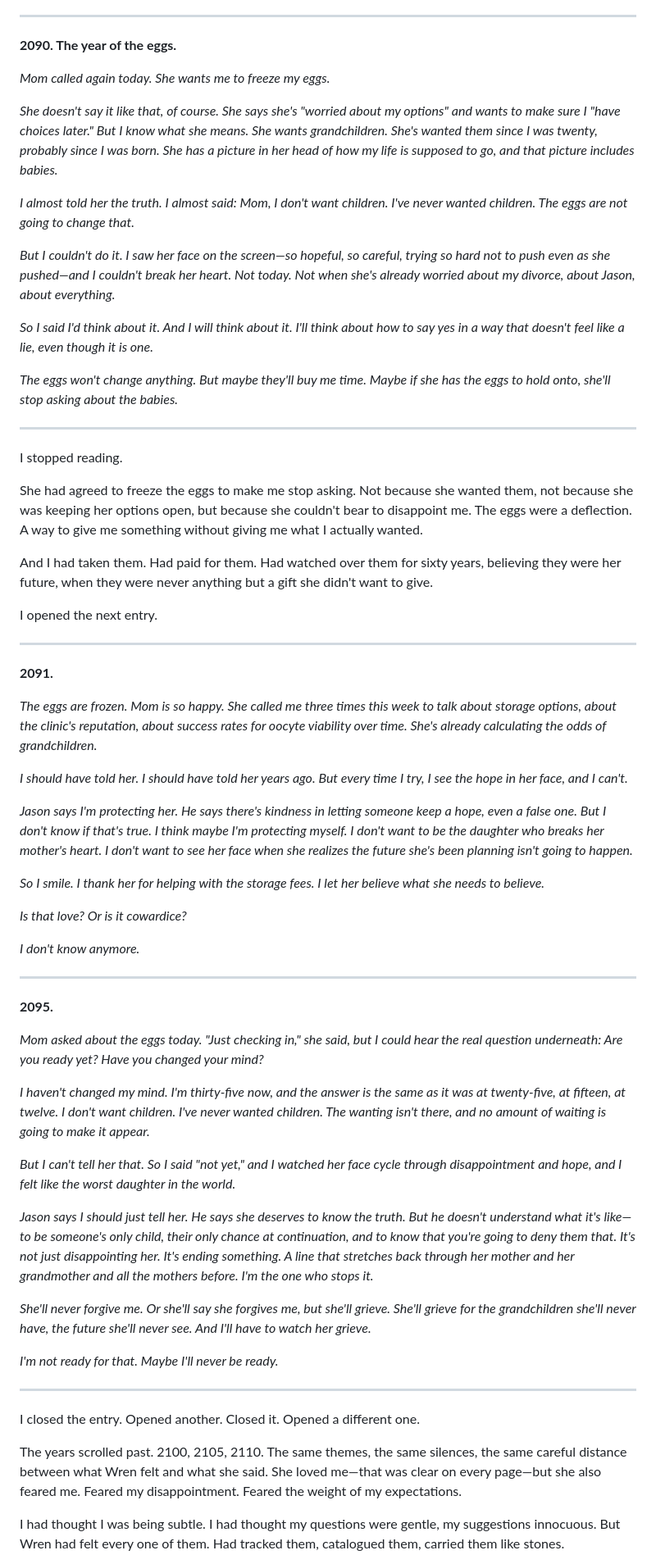
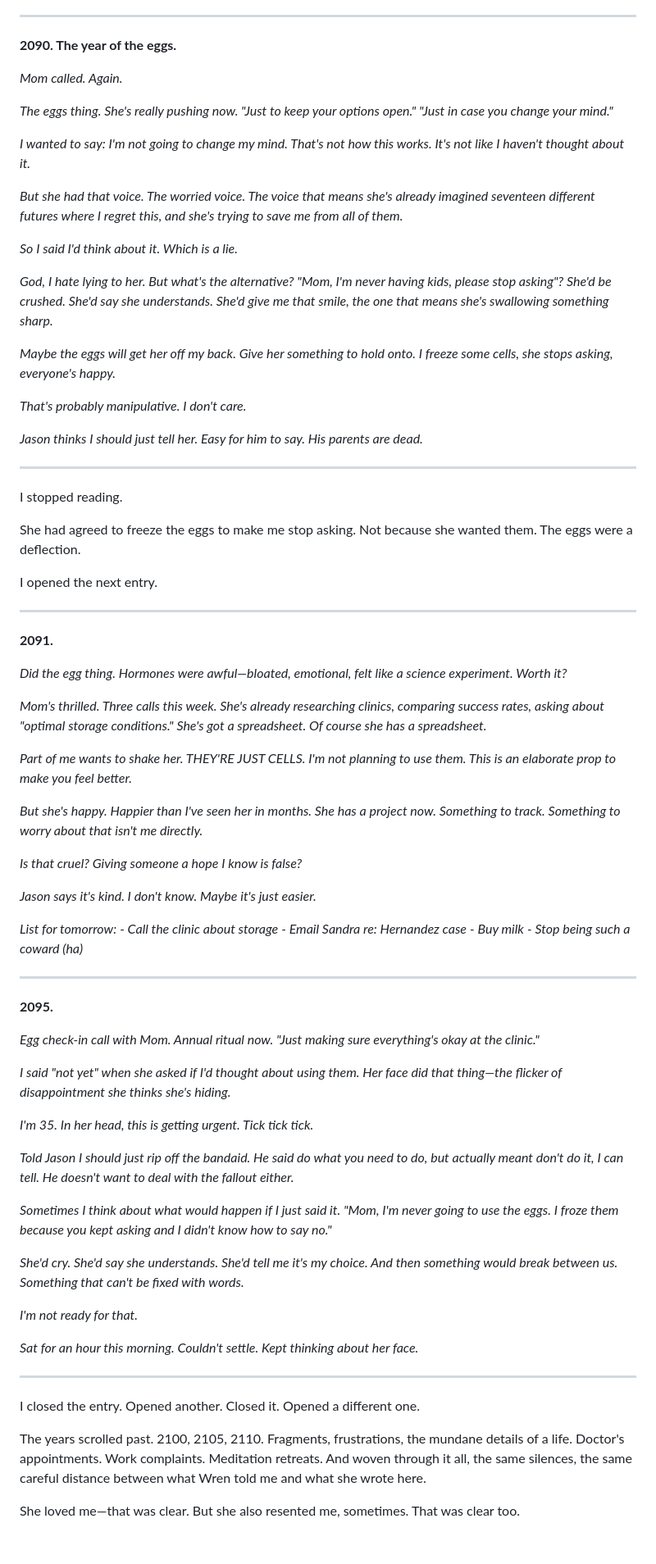
Before and after one commit to joshSzep/watching-the-unborn, a Markdown page: chapters/Part 2 - Uploaded Aria/Chapter 21 - Secrets.md, the part around one of its changes. Shown at 82% size. Drawn GitHub-style; blank space fills up the shorter version.

Commit message:
Wren's notes

```diff
--- a/chapters/Part 2 - Uploaded Aria/Chapter 21 - Secrets.md
+++ b/chapters/Part 2 - Uploaded Aria/Chapter 21 - Secrets.md
@@ -12,25 +12,29 @@ It was sharper. Sadder. More honest than I had ever been allowed to hear.
 
 **2090. The year of the eggs.**
 
-*Mom called again today. She wants me to freeze my eggs.*
+*Mom called. Again.*
 
-*She doesn't say it like that, of course. She says she's "worried about my options" and wants to make sure I "have choices later." But I know what she means. She wants grandchildren. She's wanted them since I was twenty, probably since I was born. She has a picture in her head of how my life is supposed to go, and that picture includes babies.*
+*The eggs thing. She's really pushing now. "Just to keep your options open." "Just in case you change your mind."*
 
-*I almost told her the truth. I almost said: Mom, I don't want children. I've never wanted children. The eggs are not going to change that.*
+*I wanted to say: I'm not going to change my mind. That's not how this works. It's not like I haven't thought about it.*
 
-*But I couldn't do it. I saw her face on the screen—so hopeful, so careful, trying so hard not to push even as she pushed—and I couldn't break her heart. Not today. Not when she's already worried about my divorce, about Jason, about everything.*
+*But she had that voice. The worried voice. The voice that means she's already imagined seventeen different futures where I regret this, and she's trying to save me from all of them.*
 
-*So I said I'd think about it. And I will think about it. I'll think about how to say yes in a way that doesn't feel like a lie, even though it is one.*
+*So I said I'd think about it. Which is a lie.*
 
-*The eggs won't change anything. But maybe they'll buy me time. Maybe if she has the eggs to hold onto, she'll stop asking about the babies.*
+*God, I hate lying to her. But what's the alternative? "Mom, I'm never having kids, please stop asking"? She'd be crushed. She'd say she understands. She'd give me that smile, the one that means she's swallowing something sharp.*
+
+*Maybe the eggs will get her off my back. Give her something to hold onto. I freeze some cells, she stops asking, everyone's happy.*
+
+*That's probably manipulative. I don't care.*
+
+*Jason thinks I should just tell her. Easy for him to say. His parents are dead.*
 
 ---
 
 I stopped reading.
 
-She had agreed to freeze the eggs to make me stop asking. Not because she wanted them, not because she was keeping her options open, but because she couldn't bear to disappoint me. The eggs were a deflection. A way to give me something without giving me what I actually wanted.
-
-And I had taken them. Had paid for them. Had watched over them for sixty years, believing they were her future, when they were never anything but a gift she didn't want to give.
+She had agreed to freeze the eggs to make me stop asking. Not because she wanted them. The eggs were a deflection.
 
 I opened the next entry.
 
@@ -38,39 +42,49 @@ I opened the next entry.
 
 **2091.**
 
-*The eggs are frozen. Mom is so happy. She called me three times this week to talk about storage options, about the clinic's reputation, about success rates for oocyte viability over time. She's already calculating the odds of grandchildren.*
+*Did the egg thing. Hormones were awful—bloated, emotional, felt like a science experiment. Worth it?*
 
-*I should have told her. I should have told her years ago. But every time I try, I see the hope in her face, and I can't.*
+*Mom's thrilled. Three calls this week. She's already researching clinics, comparing success rates, asking about "optimal storage conditions." She's got a spreadsheet. Of course she has a spreadsheet.*
 
-*Jason says I'm protecting her. He says there's kindness in letting someone keep a hope, even a false one. But I don't know if that's true. I think maybe I'm protecting myself. I don't want to be the daughter who breaks her mother's heart. I don't want to see her face when she realizes the future she's been planning isn't going to happen.*
+*Part of me wants to shake her. THEY'RE JUST CELLS. I'm not planning to use them. This is an elaborate prop to make you feel better.*
 
-*So I smile. I thank her for helping with the storage fees. I let her believe what she needs to believe.*
+*But she's happy. Happier than I've seen her in months. She has a project now. Something to track. Something to worry about that isn't me directly.*
 
-*Is that love? Or is it cowardice?*
+*Is that cruel? Giving someone a hope I know is false?*
 
-*I don't know anymore.*
+*Jason says it's kind. I don't know. Maybe it's just easier.*
+
+*List for tomorrow:*
+*- Call the clinic about storage*
+*- Email Sandra re: Hernandez case*
+*- Buy milk*
+*- Stop being such a coward (ha)*
 
 ---
 
 **2095.**
 
-*Mom asked about the eggs today. "Just checking in," she said, but I could hear the real question underneath: Are you ready yet? Have you changed your mind?*
+*Egg check-in call with Mom. Annual ritual now. "Just making sure everything's okay at the clinic."*
 
-*I haven't changed my mind. I'm thirty-five now, and the answer is the same as it was at twenty-five, at fifteen, at twelve. I don't want children. I've never wanted children. The wanting isn't there, and no amount of waiting is going to make it appear.*
+*I said "not yet" when she asked if I'd thought about using them. Her face did that thing—the flicker of disappointment she thinks she's hiding.*
 
-*But I can't tell her that. So I said "not yet," and I watched her face cycle through disappointment and hope, and I felt like the worst daughter in the world.*
+*I'm 35. In her head, this is getting urgent. Tick tick tick.*
 
-*Jason says I should just tell her. He says she deserves to know the truth. But he doesn't understand what it's like—to be someone's only child, their only chance at continuation, and to know that you're going to deny them that. It's not just disappointing her. It's ending something. A line that stretches back through her mother and her grandmother and all the mothers before. I'm the one who stops it.*
+*Told Jason I should just rip off the bandaid. He said do what you need to do, but actually meant don't do it, I can tell. He doesn't want to deal with the fallout either.*
 
-*She'll never forgive me. Or she'll say she forgives me, but she'll grieve. She'll grieve for the grandchildren she'll never have, the future she'll never see. And I'll have to watch her grieve.*
+*Sometimes I think about what would happen if I just said it. "Mom, I'm never going to use the eggs. I froze them because you kept asking and I didn't know how to say no."*
 
-*I'm not ready for that. Maybe I'll never be ready.*
+*She'd cry. She'd say she understands. She'd tell me it's my choice. And then something would break between us. Something that can't be fixed with words.*
+
+*I'm not ready for that.*
+
+*Sat for an hour this morning. Couldn't settle. Kept thinking about her face.*
 
 ---
 
 I closed the entry. Opened another. Closed it. Opened a different one.
 
-The years scrolled past. 2100, 2105, 2110. The same themes, the same silences, the same careful distance between what Wren felt and what she said. She loved me—that was clear on every page—but she also feared me. Feared my disappointment. Feared the weight of my expectations.
+The years scrolled past. 2100, 2105, 2110. Fragments, frustrations, the mundane details of a life. Doctor's appointments. Work complaints. Meditation retreats. And woven through it all, the same silences, the same careful distance between what Wren told me and what she wrote here.
 
-I had thought I was being subtle. I had thought my questions were gentle, my suggestions innocuous. But Wren had felt every one of them. Had tracked them, catalogued them, carried them like stones.
+She loved me—that was clear. But she also resented me, sometimes. That was clear too.
 
```
Also changed, not shown: other parts of chapters/Part 2 - Uploaded Aria/Chapter 21 - Secrets.md (+86 -56 lines), chapters/Part 2 - Uploaded Aria/Chapter 20 - 3:47 AM.md (+16 -8 lines).
